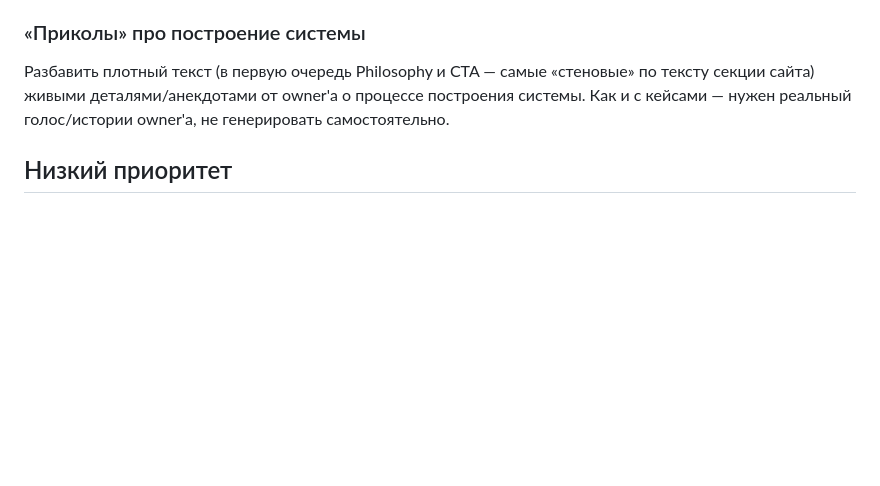
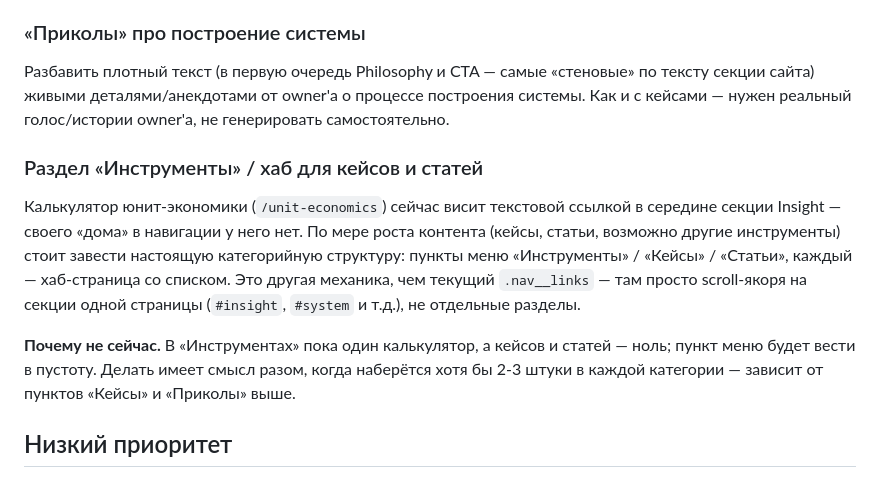
Before and after one commit to abrathecreator/abra, a Markdown page: TECHDEBT.md, the part around the change. Drawn GitHub-style; blank space fills up the shorter version.

Commit message:
Note tools/cases/articles nav hub as content-gated future work
Once cases and articles exist, the calculator shouldn't be the only
thing standing in for a whole "Инструменты" nav category anymore.

```diff
--- a/TECHDEBT.md
+++ b/TECHDEBT.md
@@ -31,6 +31,12 @@
 
 Разбавить плотный текст (в первую очередь Philosophy и CTA — самые «стеновые» по тексту секции сайта) живыми деталями/анекдотами от owner'а о процессе построения системы. Как и с кейсами — нужен реальный голос/истории owner'а, не генерировать самостоятельно.
 
+### Раздел «Инструменты» / хаб для кейсов и статей
+
+Калькулятор юнит-экономики (`/unit-economics`) сейчас висит текстовой ссылкой в середине секции Insight — своего «дома» в навигации у него нет. По мере роста контента (кейсы, статьи, возможно другие инструменты) стоит завести настоящую категорийную структуру: пункты меню «Инструменты» / «Кейсы» / «Статьи», каждый — хаб-страница со списком. Это другая механика, чем текущий `.nav__links` — там просто scroll-якоря на секции одной страницы (`#insight`, `#system` и т.д.), не отдельные разделы.
+
+**Почему не сейчас.** В «Инструментах» пока один калькулятор, а кейсов и статей — ноль; пункт меню будет вести в пустоту. Делать имеет смысл разом, когда наберётся хотя бы 2-3 штуки в каждой категории — зависит от пунктов «Кейсы» и «Приколы» выше.
+
 ## Низкий приоритет
 
 ### Node.js версия
```
